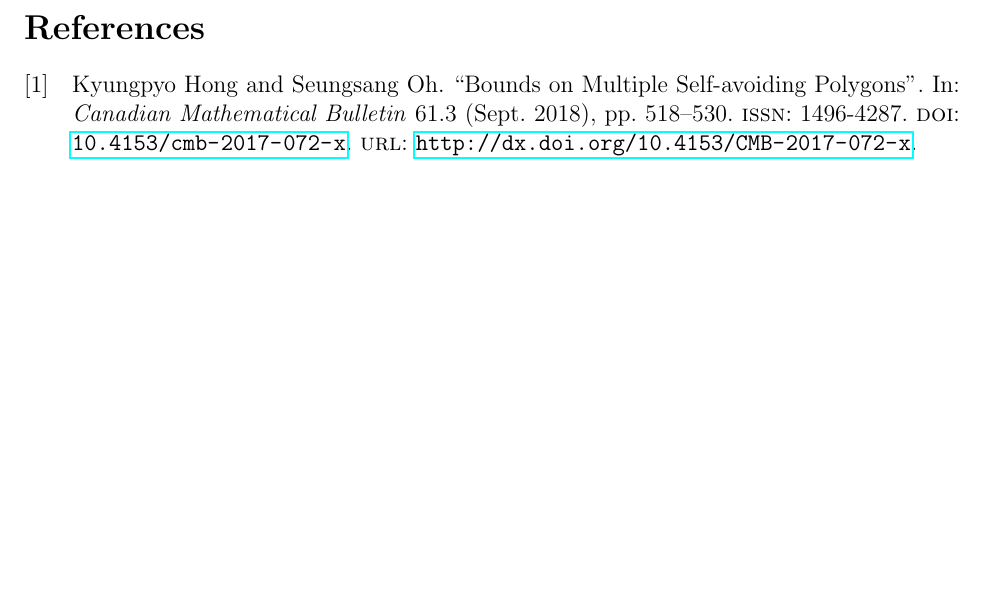
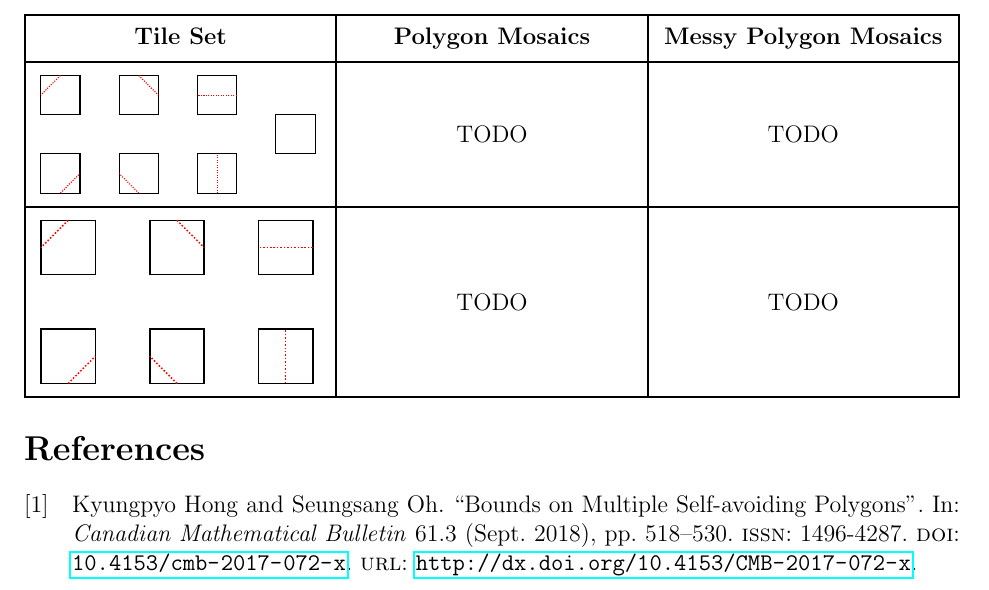
Before and after one commit to JackHanke/mosaics, a LaTeX paper (writeup/mosaics.tex): part of page 14 of 14, cut at the place of the change, the shorter picture padded with empty space. Compiled offline with pdfLaTeX.

Commit message:
table code

```diff
--- a/writeup/mosaics.tex
+++ b/writeup/mosaics.tex
@@ -5,6 +5,7 @@
 \usepackage{subfig}
 \usepackage[english]{babel}
 \usepackage{capt-of}
+\usepackage{tabularray}
 \newtheorem{theorem}{Theorem}
 \usetikzlibrary{calc}
 \usetikzlibrary{shapes}
@@ -1779,6 +1780,48 @@ Any of these assignments are sufficient for calculating $t_{n,m}$.
 
 TODO make table with tile sets and matrices
 
+\begin{center}
+    \begin{tblr}{
+  colspec = {X[c,h]X[c]X[c]X[c]},
+  stretch = 0,
+  rowsep = 6pt,
+  hlines = {black, 1pt},
+  vlines = {black, 1pt},
+}
+  \textbf{Tile Set} & \textbf{Polygon Mosaics} & \textbf{Messy Polygon Mosaics}\\
+
+  \resizebox{0.3\textwidth}{!}{%
+  \begin{tikzpicture}
+      \cellA{0}{0}{1}{1}
+      \cellB{2}{0}{3}{1}
+      \cellC{0}{2}{1}{3}
+      \cellD{2}{2}{3}{3}
+
+      \cellE{4}{0}{5}{1}
+      \cellF{4}{2}{5}{3}
+
+      \cell{6}{1}{7}{2}
+  \end{tikzpicture}
+    }
+    & TODO & TODO \\
+
+  \resizebox{0.3\textwidth}{!}{%
+  \begin{tikzpicture}
+      \cellA{0}{0}{1}{1}
+      \cellB{2}{0}{3}{1}
+      \cellC{0}{2}{1}{3}
+      \cellD{2}{2}{3}{3}
+
+      \cellE{4}{0}{5}{1}
+      \cellF{4}{2}{5}{3}
+  \end{tikzpicture}
+    }
+    & TODO & TODO \\
+
+\end{tblr}
+\end{center}
+
+
 \printbibliography
 
 \end{document}
```
Also changed, not shown: writeup/mosaics.pdf, 3 other files.
